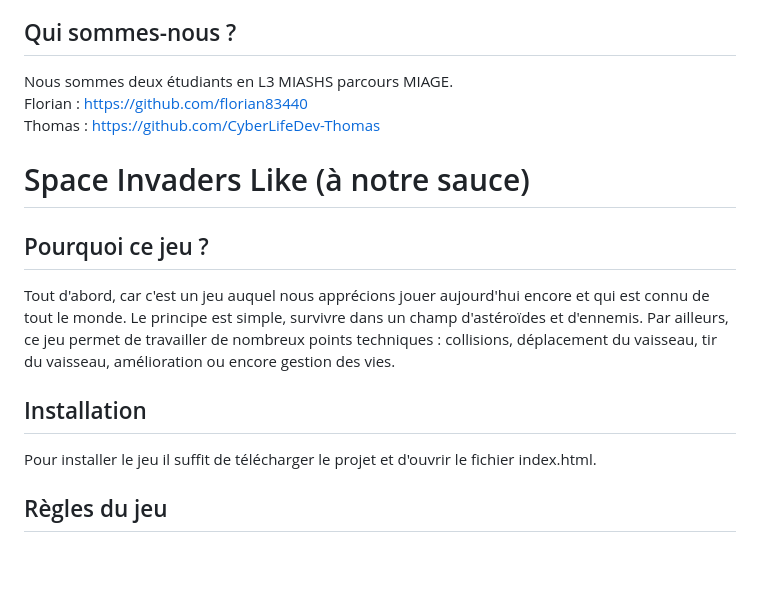
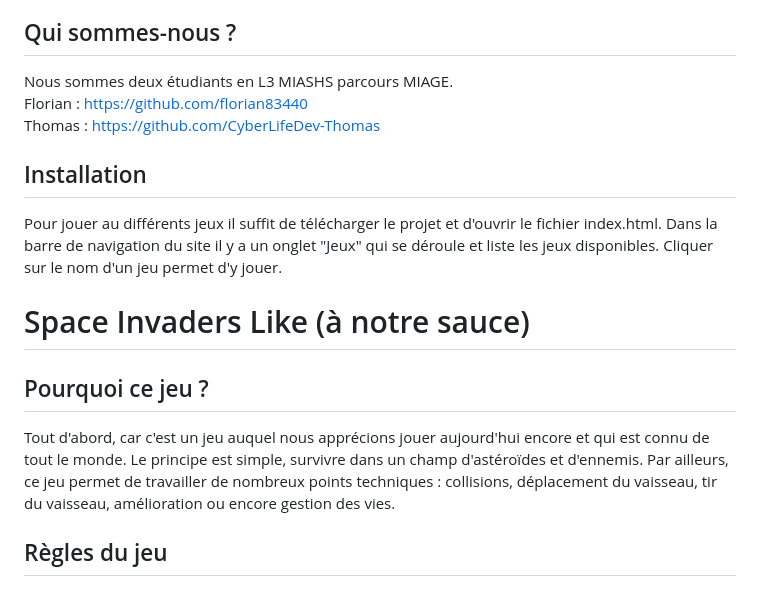
Before and after one commit to florian83440/PROJET_1_AIME_PIERSON, a Markdown page: README.md, the part around the change. Rendered like a GitHub page; blank space fills up the shorter version.

```diff
--- a/README.md
+++ b/README.md
@@ -22,14 +22,14 @@ Nous sommes deux étudiants en L3 MIASHS parcours MIAGE.<br/>
 Florian : https://github.com/florian83440<br/>
 Thomas : https://github.com/CyberLifeDev-Thomas
 
+<h2>Installation</h2>
+
+Pour jouer au différents jeux il suffit de télécharger le projet et d'ouvrir le fichier index.html. Dans la barre de navigation du site il y a un onglet "Jeux" qui se déroule et liste les jeux disponibles. Cliquer sur le nom d'un jeu permet d'y jouer.
+
 <h1>Space Invaders Like (à notre sauce)</h1>
 <h2>Pourquoi ce jeu ?</h2>
 
 Tout d'abord, car c'est un jeu auquel nous apprécions jouer aujourd'hui encore et qui est connu de tout le monde. Le principe est simple, survivre dans un champ d'astéroïdes et d'ennemis. Par ailleurs, ce jeu permet de travailler de nombreux points techniques : collisions, déplacement du vaisseau, tir du vaisseau, amélioration ou encore gestion des vies.
-
-<h2>Installation</h2>
-
-Pour installer le jeu il suffit de télécharger le projet et d'ouvrir le fichier index.html.
 
 <h2>Règles du jeu</h2>
 <h3>But du jeu</h3>
```
